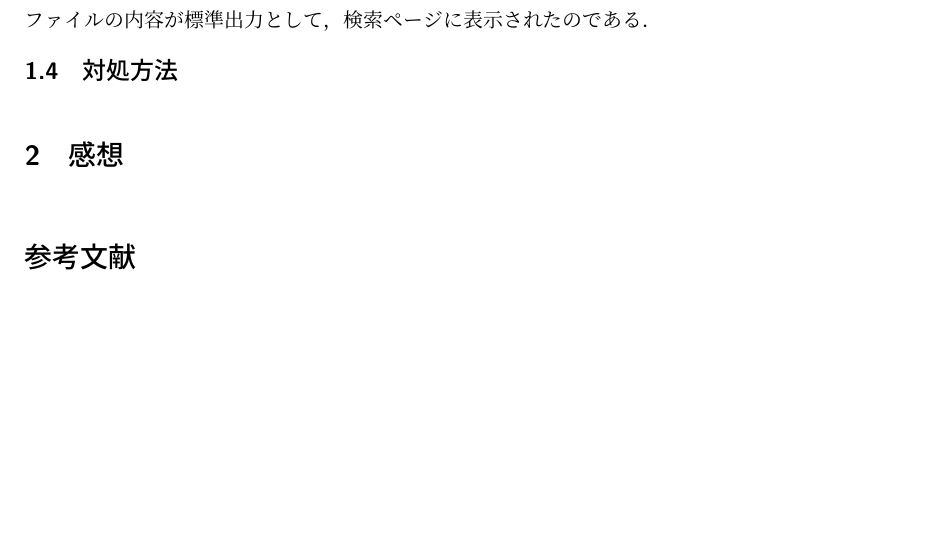
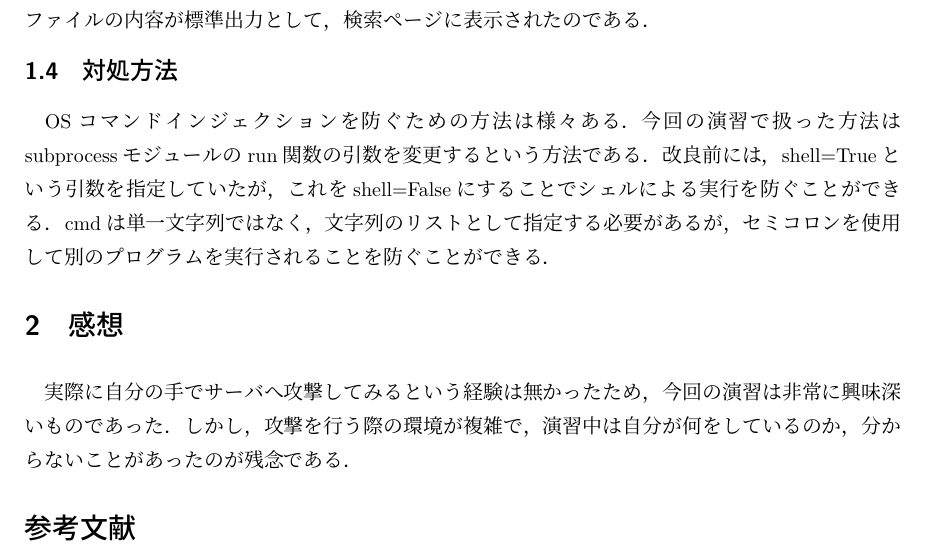
Before and after one commit to Take-Noko/manage-assignments, a LaTeX document (network_adv/report1.tex): part of page 2 of 2, cut so that both start at the same text, the shorter picture padded with empty space. Compiled offline with upLaTeX and dvipdfmx.

Commit message:
まだ追加する可能性が高いが、仮完成

```diff
--- a/network_adv/report1.tex
+++ b/network_adv/report1.tex
@@ -56,9 +56,19 @@ OSコマンドインジェクションによる攻撃及び防御の手法を学
 検索ページに表示されたのである．
 
 \subsection{対処方法}
-
+OSコマンドインジェクションを防ぐための方法は様々ある．
+今回の演習で扱った方法はsubprocessモジュールのrun関数の引数を変更するという方法である．
+改良前には，shell=Trueという引数を指定していたが，
+これをshell=Falseにすることでシェルによる実行を防ぐことができる．
+cmdは単一文字列ではなく，文字列のリストとして指定する必要があるが，
+セミコロンを使用して別のプログラムを実行されることを防ぐことができる．
 
 \section{感想}
+実際に自分の手でサーバへ攻撃してみるという経験は無かったため，
+今回の演習は非常に興味深いものであった．
+しかし，攻撃を行う際の環境が複雑で，
+演習中は自分が何をしているのか，分からないことがあったのが残念である．
+
 
 \begin{thebibliography}{99}
     \bibitem{citekey} Python 3.13 標準ライブラリ サブプロセス管理 \url{https://docs.python.org/ja/3.13/library/subprocess.html}
```
Also changed, not shown: network_adv/report1.pdf.
